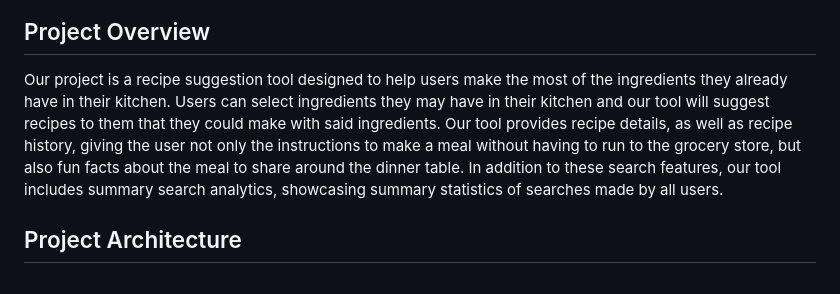
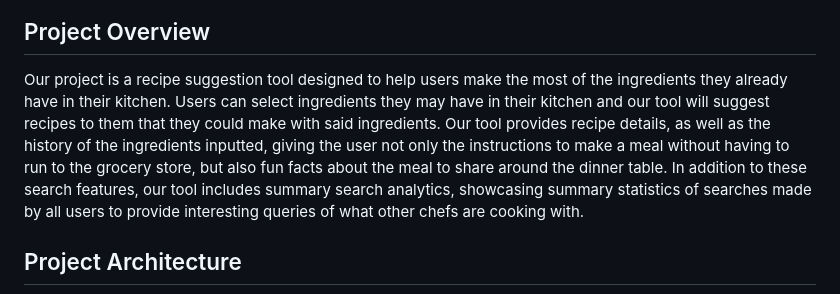
Before and after one commit to siliconshells/DE_FinalProject_KEH, a Markdown page: README.md, the part around one of its changes. Rendered like a GitHub page.

```diff
--- a/README.md
+++ b/README.md
@@ -6,5 +9,5 @@ Lilah DuBoff, Leonard Eshun, Kayla Haeussler, Uzoma Uwazurike, Jenny Wu
 ## Project Overview
-Our project is a recipe suggestion tool designed to help users make the most of the ingredients they already have in their kitchen.  Users can select ingredients they may have in their kitchen and our tool will suggest recipes to them that they could make with said ingredients. Our tool provides recipe details, as well as recipe history, giving the user not only the instructions to make a meal without having to run to the grocery store, but also fun facts about the meal to share around the dinner table. In addition to these search features, our tool includes summary search analytics, showcasing summary statistics of searches made by all users.
+Our project is a recipe suggestion tool designed to help users make the most of the ingredients they already have in their kitchen. Users can select ingredients they may have in their kitchen and our tool will suggest recipes to them that they could make with said ingredients. Our tool provides recipe details, as well as the history of the ingredients inputted, giving the user not only the instructions to make a meal without having to run to the grocery store, but also fun facts about the meal to share around the dinner table. In addition to these search features, our tool includes summary search analytics, showcasing summary statistics of searches made by all users to provide interesting queries of what other chefs are cooking with.
 
 ## Project Architecture
 ![architecture_program](images/de_final_diagram.png)
```
Also changed, not shown: other parts of README.md (+5 -2 lines).
